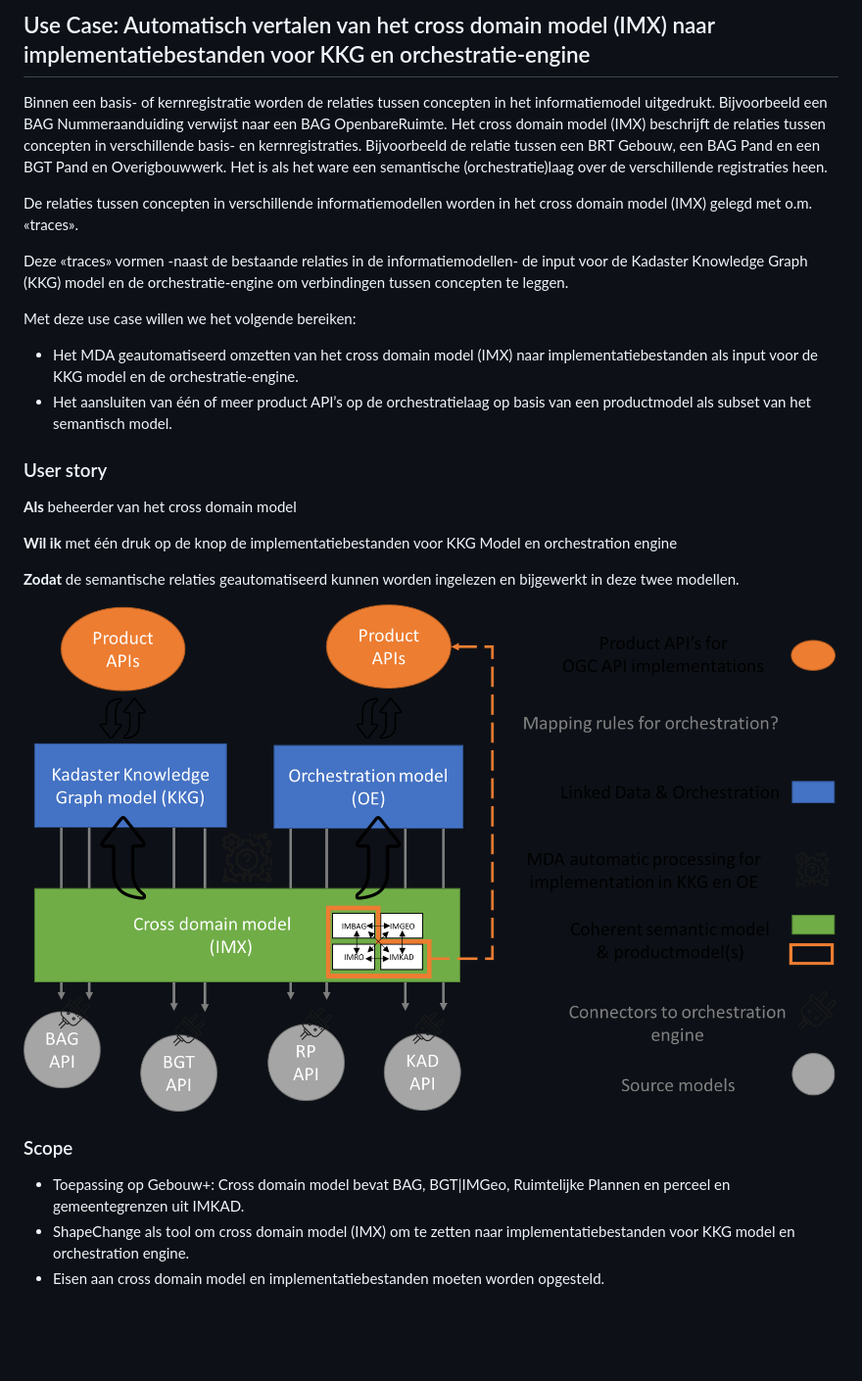
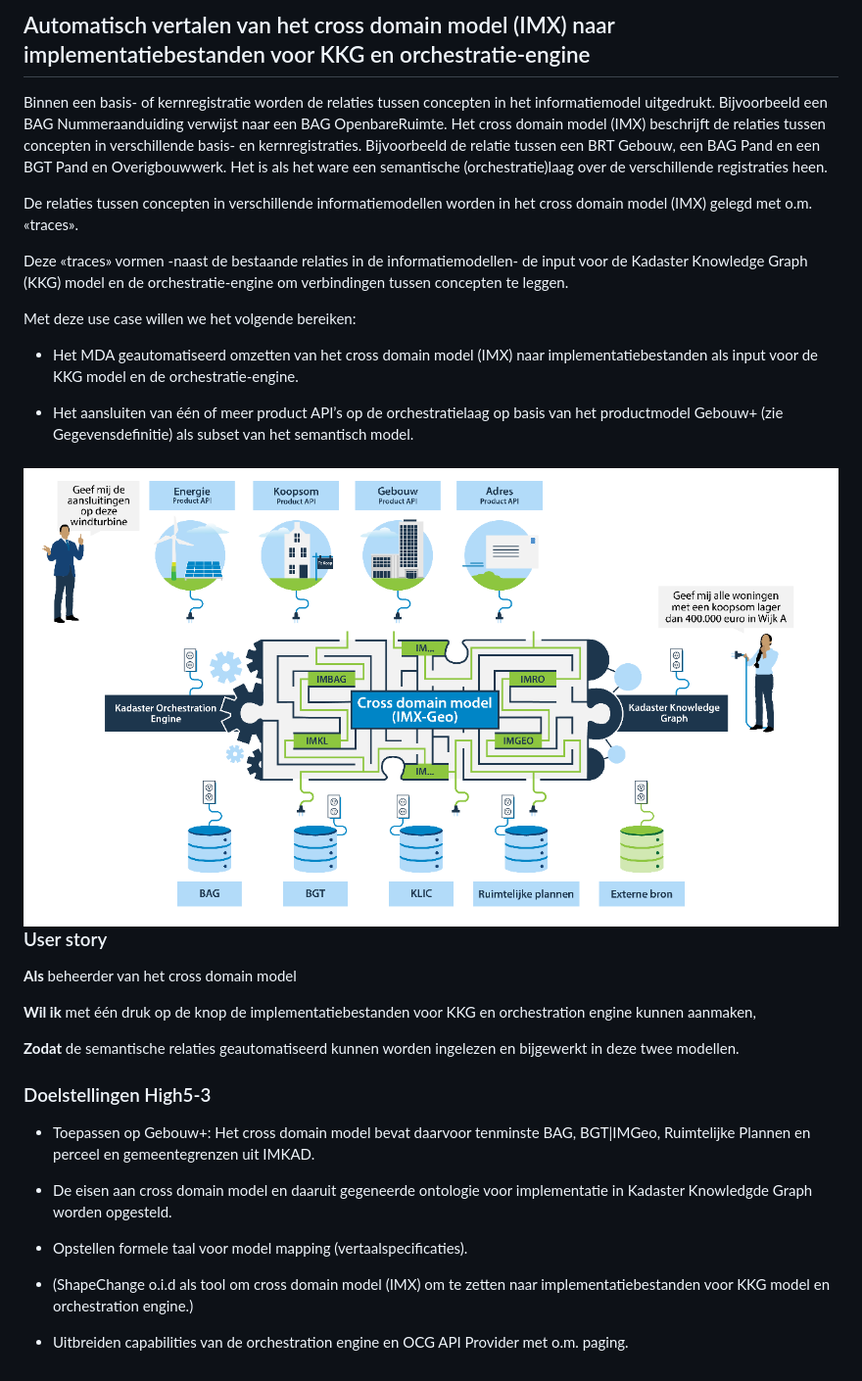
Before and after one commit to azahnen/WaU-UC3, a Markdown page: usecase.md, the part around the change. Shown: that part at 98% size. Drawn GitHub-style; pictures changed too: media/547672f30ca05e9e77ebecc364759e23.png (added); blank space fills up the shorter version.

Commit message:
update UC3

```diff
--- a/usecase.md
+++ b/usecase.md
@@ -1,28 +1,52 @@
-## Use Case: Automatisch vertalen van het cross domain model (IMX) naar implementatiebestanden voor KKG en orchestratie-engine
+## Automatisch vertalen van het cross domain model (IMX) naar implementatiebestanden voor KKG en orchestratie-engine
 
-Binnen een basis- of kernregistratie worden de relaties tussen concepten in het informatiemodel uitgedrukt. Bijvoorbeeld een BAG Nummeraanduiding verwijst naar een BAG OpenbareRuimte. Het cross domain model (IMX) beschrijft de relaties tussen concepten in verschillende basis- en kernregistraties. Bijvoorbeeld de relatie tussen een BRT Gebouw, een BAG Pand en een BGT Pand en Overigbouwwerk. Het is als het ware een semantische (orchestratie)laag over de verschillende registraties heen.
+Binnen een basis- of kernregistratie worden de relaties tussen concepten in het
+informatiemodel uitgedrukt. Bijvoorbeeld een BAG Nummeraanduiding verwijst naar
+een BAG OpenbareRuimte. Het cross domain model (IMX) beschrijft de relaties
+tussen concepten in verschillende basis- en kernregistraties. Bijvoorbeeld de
+relatie tussen een BRT Gebouw, een BAG Pand en een BGT Pand en Overigbouwwerk.
+Het is als het ware een semantische (orchestratie)laag over de verschillende
+registraties heen.
 
-De relaties tussen concepten in verschillende informatiemodellen worden in het cross domain model (IMX) gelegd met o.m. «traces».
+De relaties tussen concepten in verschillende informatiemodellen worden in het
+cross domain model (IMX) gelegd met o.m. «traces».
 
-Deze «traces» vormen -naast de bestaande relaties in de informatiemodellen- de input voor de Kadaster Knowledge Graph (KKG) model en de orchestratie-engine om verbindingen tussen concepten te leggen.
+Deze «traces» vormen -naast de bestaande relaties in de informatiemodellen- de
+input voor de Kadaster Knowledge Graph (KKG) model en de orchestratie-engine om
+verbindingen tussen concepten te leggen.
 
 Met deze use case willen we het volgende bereiken:
 
--   Het MDA geautomatiseerd omzetten van het cross domain model (IMX) naar implementatiebestanden als input voor de KKG model en de orchestratie-engine.
--   Het aansluiten van één of meer product API’s op de orchestratielaag op basis van een productmodel als subset van het semantisch model.
+-   Het MDA geautomatiseerd omzetten van het cross domain model (IMX) naar
+    implementatiebestanden als input voor de KKG model en de
+    orchestratie-engine.
 
-### User story
+-   Het aansluiten van één of meer product API’s op de orchestratielaag op basis
+    van het productmodel Gebouw+ (zie Gegevensdefinitie) als subset van het
+    semantisch model.
+
+### ![Afbeelding met diagram Automatisch gegenereerde beschrijving](media/547672f30ca05e9e77ebecc364759e23.png)User story
 
 **Als** beheerder van het cross domain model
 
-**Wil ik** met één druk op de knop de implementatiebestanden voor KKG Model en orchestration engine
+**Wil ik** met één druk op de knop de implementatiebestanden voor KKG en
+orchestration engine kunnen aanmaken,
 
-**Zodat** de semantische relaties geautomatiseerd kunnen worden ingelezen en bijgewerkt in deze twee modellen.
+**Zodat** de semantische relaties geautomatiseerd kunnen worden ingelezen en
+bijgewerkt in deze twee modellen.
 
-![](media/b280c11ab8ac7e4e15e94921b67a78c0.png)
+### Doelstellingen High5-3
 
-### Scope
+-   Toepassen op Gebouw+: Het cross domain model bevat daarvoor tenminste BAG,
+    BGT\|IMGeo, Ruimtelijke Plannen en perceel en gemeentegrenzen uit IMKAD.
 
--   Toepassing op Gebouw+: Cross domain model bevat BAG, BGT\|IMGeo, Ruimtelijke Plannen en perceel en gemeentegrenzen uit IMKAD.
--   ShapeChange als tool om cross domain model (IMX) om te zetten naar implementatiebestanden voor KKG model en orchestration engine.
--   Eisen aan cross domain model en implementatiebestanden moeten worden opgesteld.
+-   De eisen aan cross domain model en daaruit gegeneerde ontologie voor
+    implementatie in Kadaster Knowledgde Graph worden opgesteld.
+
+-   Opstellen formele taal voor model mapping (vertaalspecificaties).
+
+-   (ShapeChange o.i.d als tool om cross domain model (IMX) om te zetten naar
+    implementatiebestanden voor KKG model en orchestration engine.)
+
+-   Uitbreiden capabilities van de orchestration engine en OCG API Provider met
+    o.m. paging.
```
Also changed, not shown: 2 other files.
